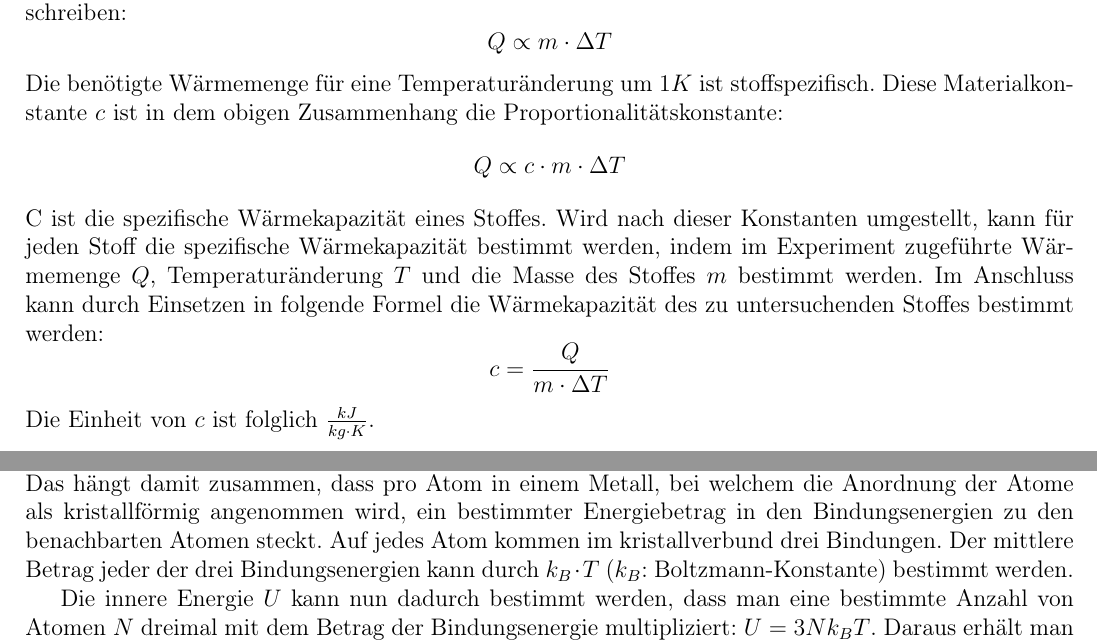
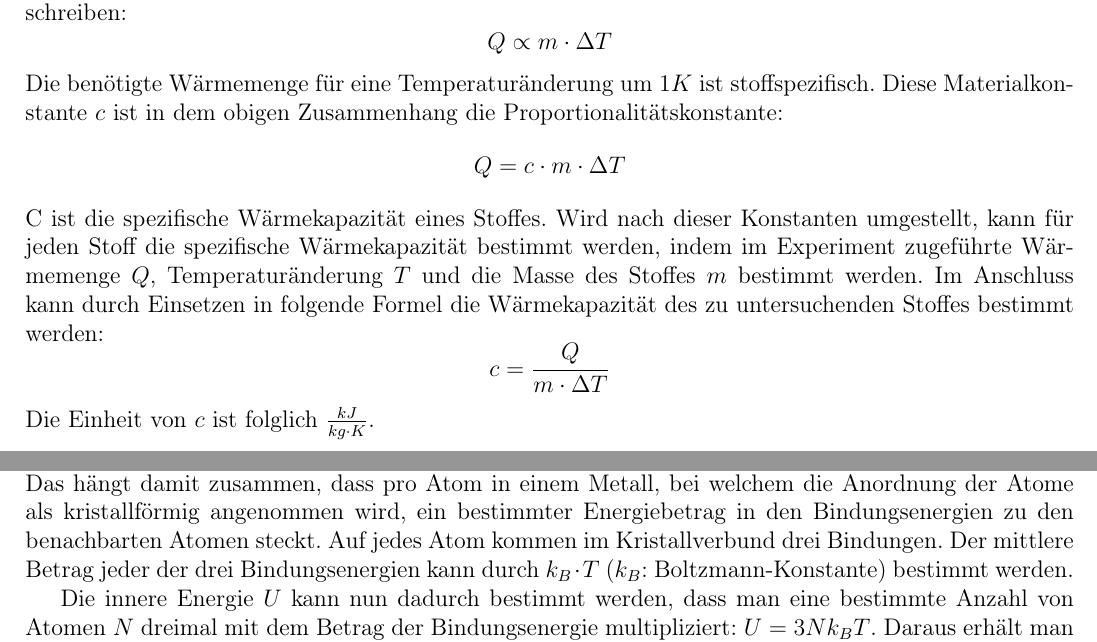
Before and after one commit to Mensching26/Laborbuch-im-Physikpraktikum, a LaTeX document (preLabs/pre-LAB, Wärmekapazität/preLab Wärmekapazität.tex): two parts of pages 1 and 2 of 3, joined at a grey line, cut so that both start at the same text. Compiled offline with pdfLaTeX.

Commit message:
minor changes

```diff
--- a/preLabs/pre-LAB, Wärmekapazität/preLab Wärmekapazität.tex
+++ b/preLabs/pre-LAB, Wärmekapazität/preLab Wärmekapazität.tex
@@ -33,7 +33,7 @@ der spezifischen Wärmekapazität eines Stoffes}
 Um die Masse $m$ um eine Temperatur $\Delta T$ zu erwärmen ist eine Wärmemenge $Q$ nötig. Man kann schreiben:
 $$Q \propto m \cdot \Delta T$$
 Die benötigte Wärmemenge für eine Temperaturänderung um $1K$ ist stoffspezifisch. Diese Materialkonstante $c$ ist in dem obigen Zusammenhang die Proportionalitätskonstante:
-$$Q \propto c \cdot m \cdot \Delta T$$
+$$Q = c \cdot m \cdot \Delta T$$
 C ist die spezifische Wärmekapazität eines Stoffes.
 Wird nach dieser Konstanten umgestellt, kann für jeden Stoff die spezifische Wärmekapazität bestimmt werden, indem im Experiment zugeführte Wärmemenge $Q$, Temperaturänderung $T$ und die Masse des Stoffes $m$ bestimmt werden. Im Anschluss kann durch Einsetzen in folgende Formel die Wärmekapazität des zu untersuchenden Stoffes bestimmt werden:
 $$c=\frac{Q}{m \cdot \Delta T}$$
@@ -70,7 +70,7 @@ $$c_m = 3R \approx 3 \cdot 8,314 \frac{J}{mol \cdot K} = 24,942 \frac{J}{mol \cd
 
 Mit $R$: Gaskonstante, $c_m$: molare Wärmekapazität.
 
-\noindent Das hängt damit zusammen, dass pro Atom in einem Metall, bei welchem die Anordnung der Atome als kristallförmig angenommen wird, ein bestimmter Energiebetrag in den Bindungsenergien zu den benachbarten Atomen steckt. Auf jedes Atom kommen im kristallverbund drei Bindungen. Der mittlere Betrag jeder der drei Bindungsenergien kann durch $k_B\cdot T$ ($k_B$: Boltzmann-Konstante) bestimmt werden.
+\noindent Das hängt damit zusammen, dass pro Atom in einem Metall, bei welchem die Anordnung der Atome als kristallförmig angenommen wird, ein bestimmter Energiebetrag in den Bindungsenergien zu den benachbarten Atomen steckt. Auf jedes Atom kommen im Kristallverbund drei Bindungen. Der mittlere Betrag jeder der drei Bindungsenergien kann durch $k_B\cdot T$ ($k_B$: Boltzmann-Konstante) bestimmt werden.
 
 Die innere Energie $U$ kann nun dadurch bestimmt werden, dass man eine bestimmte Anzahl von Atomen $N$ dreimal mit dem Betrag der Bindungsenergie multipliziert: $U=3Nk_BT$.
 Daraus erhält man mit $C=\frac{U}{T}$ und $c_m=\frac{C}{N}$:
```
